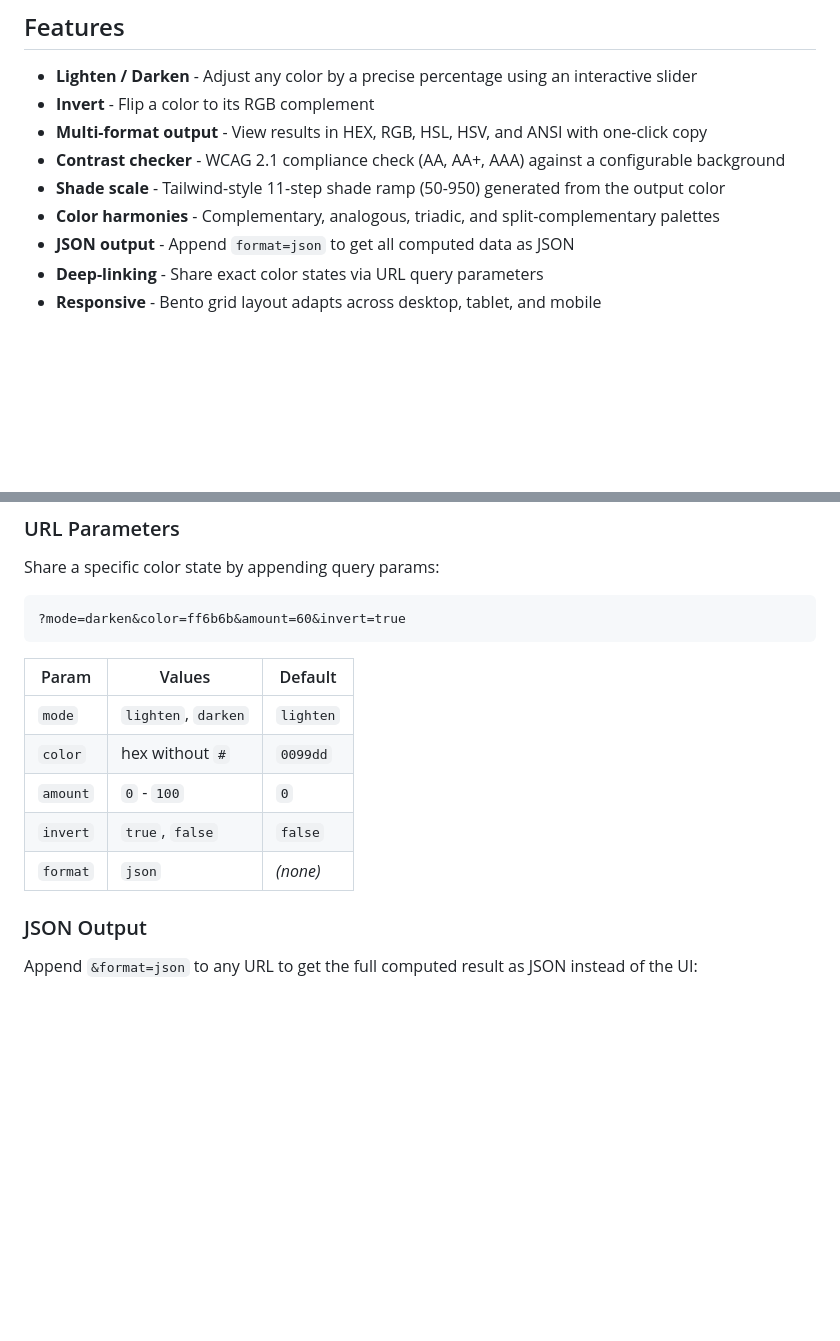
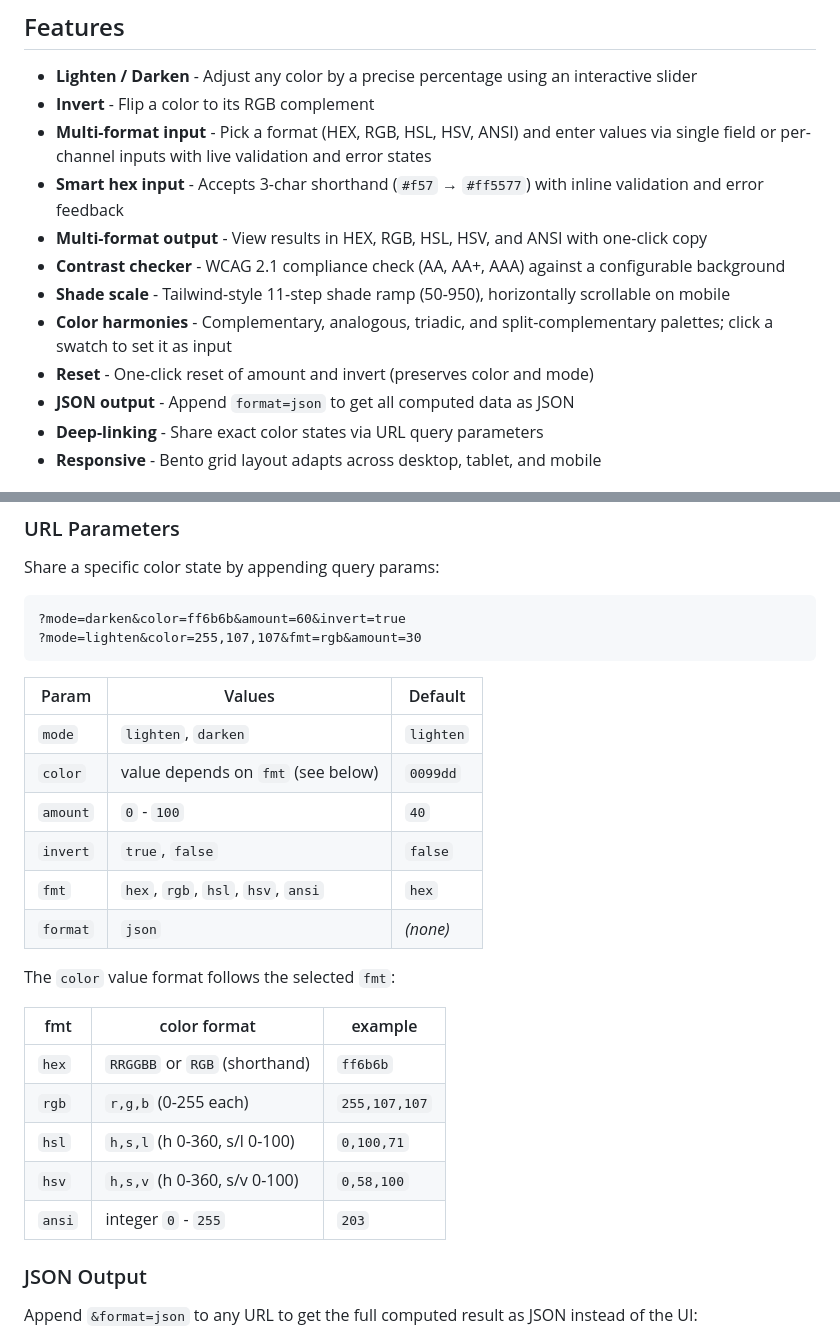
Before and after one commit to adithsureshbabu/ld-color-tool, a Markdown page: README.md, 2 parts joined by grey strips. Rendered like a GitHub page; blank space fills up the shorter version.

Commit message:
docs: update README with new multi-format input features, reset functionality, and expanded URL parameter documentation

````diff
--- a/README.md
+++ b/README.md
@@ -8,10 +8,13 @@ Built with a neo-brutalist UI using a [portable design system](#neo-brutalist-de
 
 - **Lighten / Darken** - Adjust any color by a precise percentage using an interactive slider
 - **Invert** - Flip a color to its RGB complement
+- **Multi-format input** - Pick a format (HEX, RGB, HSL, HSV, ANSI) and enter values via single field or per-channel inputs with live validation and error states
+- **Smart hex input** - Accepts 3-char shorthand (`#f57` → `#ff5577`) with inline validation and error feedback
 - **Multi-format output** - View results in HEX, RGB, HSL, HSV, and ANSI with one-click copy
 - **Contrast checker** - WCAG 2.1 compliance check (AA, AA+, AAA) against a configurable background
-- **Shade scale** - Tailwind-style 11-step shade ramp (50-950) generated from the output color
-- **Color harmonies** - Complementary, analogous, triadic, and split-complementary palettes
+- **Shade scale** - Tailwind-style 11-step shade ramp (50-950), horizontally scrollable on mobile
+- **Color harmonies** - Complementary, analogous, triadic, and split-complementary palettes; click a swatch to set it as input
+- **Reset** - One-click reset of amount and invert (preserves color and mode)
 - **JSON output** - Append `format=json` to get all computed data as JSON
 - **Deep-linking** - Share exact color states via URL query parameters
 - **Responsive** - Bento grid layout adapts across desktop, tablet, and mobile
@@ -33,15 +36,27 @@ Share a specific color state by appending query params:
 
 ```
 ?mode=darken&color=ff6b6b&amount=60&invert=true
+?mode=lighten&color=255,107,107&fmt=rgb&amount=30
 ```
 
 | Param | Values | Default |
 |---|---|---|
 | `mode` | `lighten`, `darken` | `lighten` |
-| `color` | hex without `#` | `0099dd` |
-| `amount` | `0` - `100` | `0` |
+| `color` | value depends on `fmt` (see below) | `0099dd` |
+| `amount` | `0` - `100` | `40` |
 | `invert` | `true`, `false` | `false` |
+| `fmt` | `hex`, `rgb`, `hsl`, `hsv`, `ansi` | `hex` |
 | `format` | `json` | *(none)* |
+
+The `color` value format follows the selected `fmt`:
+
+| fmt | color format | example |
+|---|---|---|
+| `hex` | `RRGGBB` or `RGB` (shorthand) | `ff6b6b` |
+| `rgb` | `r,g,b` (0-255 each) | `255,107,107` |
+| `hsl` | `h,s,l` (h 0-360, s/l 0-100) | `0,100,71` |
+| `hsv` | `h,s,v` (h 0-360, s/v 0-100) | `0,58,100` |
+| `ansi` | integer `0` - `255` | `203` |
 
 ### JSON Output
 
````
